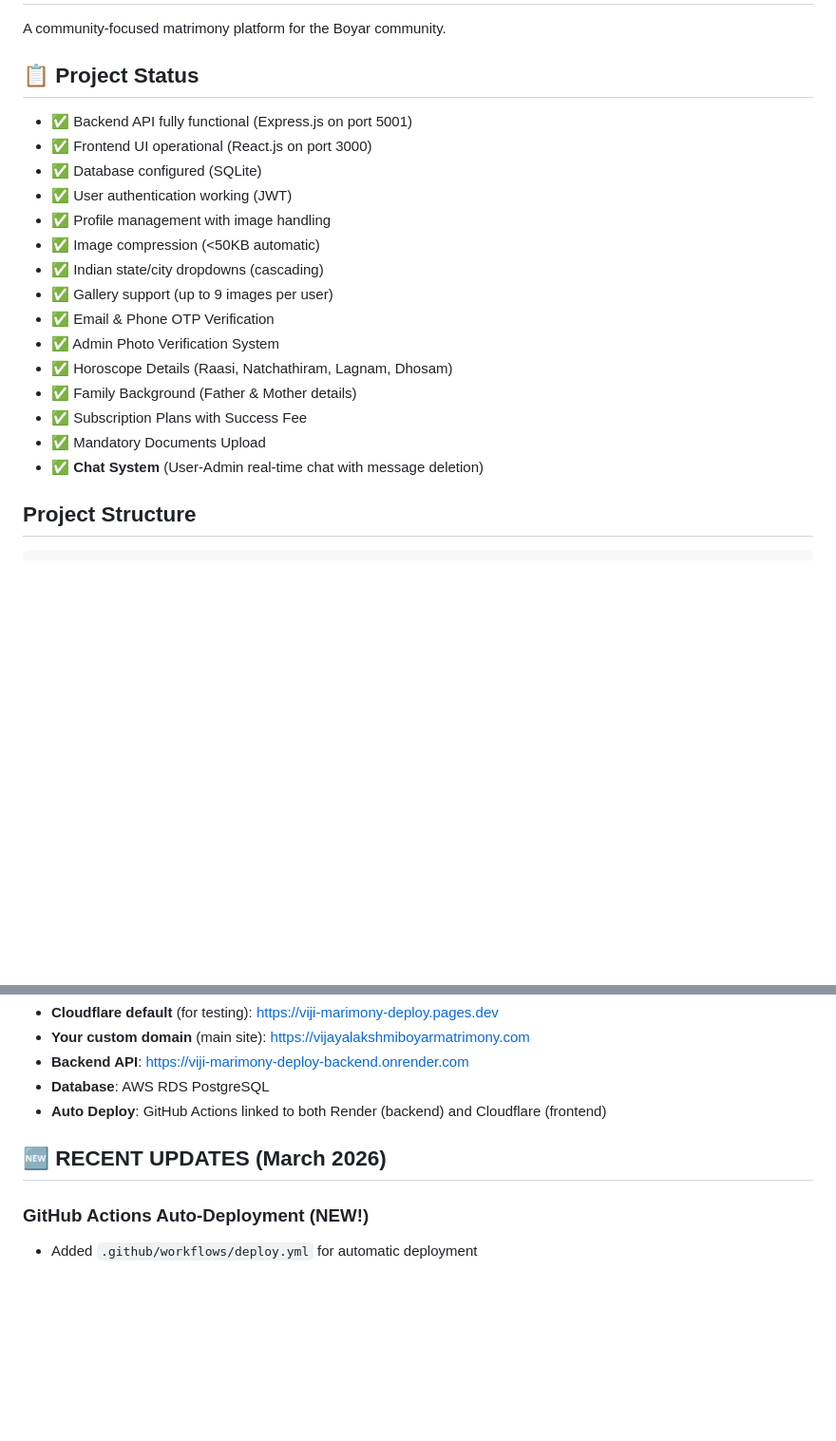
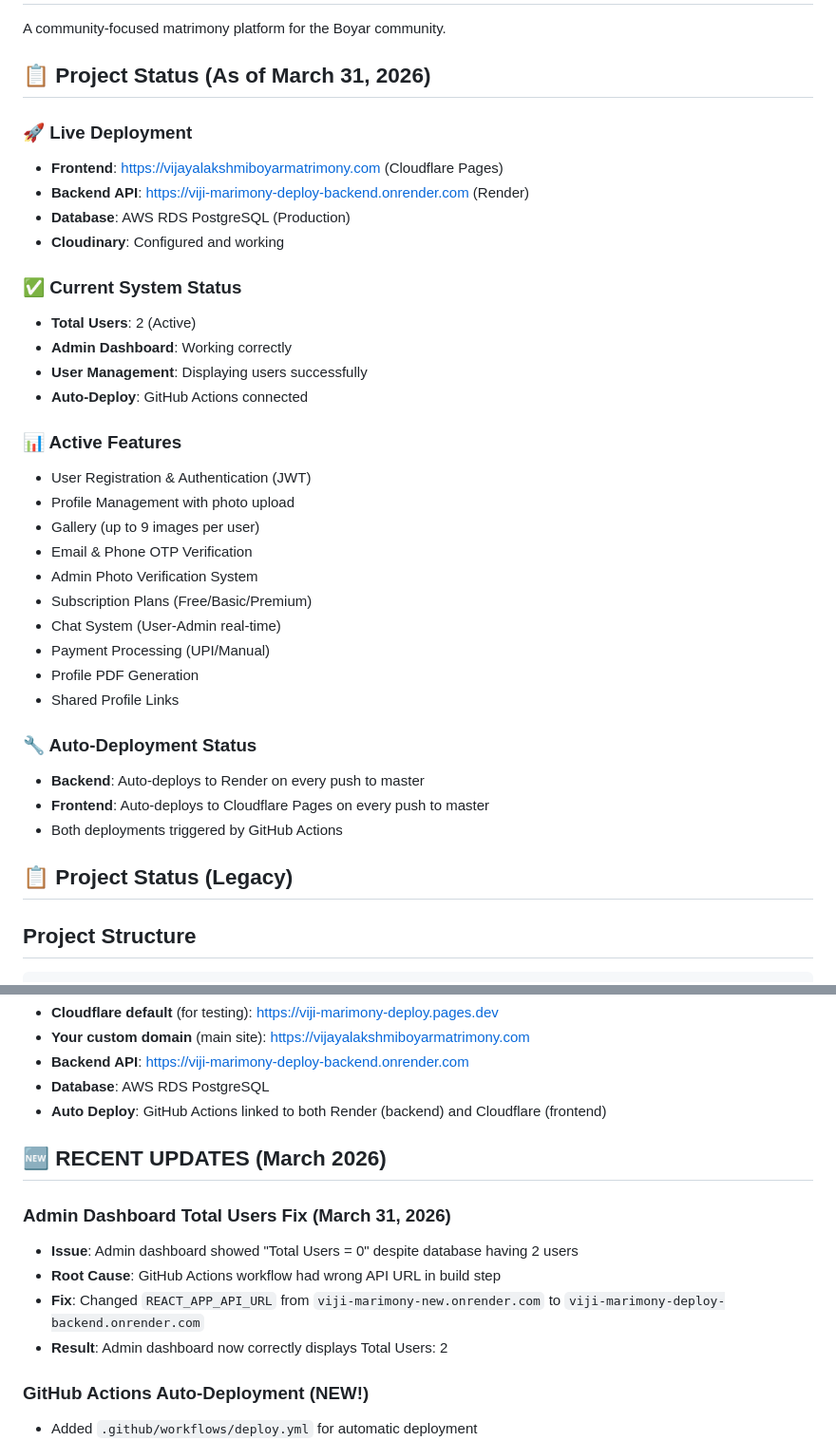
Before and after one commit to Jayakumar09/viji_marimony_deploy, a Markdown page: README.md, 2 parts joined by grey strips. Shown at 95% size. GitHub-like rendering; blank space fills up the shorter version.

Commit message:
Update README with current status as of March 31, 2026

```diff
--- a/README.md
+++ b/README.md
@@ -2,22 +2,38 @@
 
 A community-focused matrimony platform for the Boyar community.
 
-## 📋 Project Status
-- ✅ Backend API fully functional (Express.js on port 5001)
-- ✅ Frontend UI operational (React.js on port 3000)
-- ✅ Database configured (SQLite)
-- ✅ User authentication working (JWT)
-- ✅ Profile management with image handling
-- ✅ Image compression (<50KB automatic)
-- ✅ Indian state/city dropdowns (cascading)
-- ✅ Gallery support (up to 9 images per user)
-- ✅ Email & Phone OTP Verification
-- ✅ Admin Photo Verification System
-- ✅ Horoscope Details (Raasi, Natchathiram, Lagnam, Dhosam)
-- ✅ Family Background (Father & Mother details)
-- ✅ Subscription Plans with Success Fee
-- ✅ Mandatory Documents Upload
-- ✅ **Chat System** (User-Admin real-time chat with message deletion)
+## 📋 Project Status (As of March 31, 2026)
+
+### 🚀 Live Deployment
+- **Frontend**: https://vijayalakshmiboyarmatrimony.com (Cloudflare Pages)
+- **Backend API**: https://viji-marimony-deploy-backend.onrender.com (Render)
+- **Database**: AWS RDS PostgreSQL (Production)
+- **Cloudinary**: Configured and working
+
+### ✅ Current System Status
+- **Total Users**: 2 (Active)
+- **Admin Dashboard**: Working correctly
+- **User Management**: Displaying users successfully
+- **Auto-Deploy**: GitHub Actions connected
+
+### 📊 Active Features
+- User Registration & Authentication (JWT)
+- Profile Management with photo upload
+- Gallery (up to 9 images per user)
+- Email & Phone OTP Verification
+- Admin Photo Verification System
+- Subscription Plans (Free/Basic/Premium)
+- Chat System (User-Admin real-time)
+- Payment Processing (UPI/Manual)
+- Profile PDF Generation
+- Shared Profile Links
+
+### 🔧 Auto-Deployment Status
+- **Backend**: Auto-deploys to Render on every push to master
+- **Frontend**: Auto-deploys to Cloudflare Pages on every push to master
+- Both deployments triggered by GitHub Actions
+
+## 📋 Project Status (Legacy)
 
 ## Project Structure
 
@@ -440,6 +456,12 @@ Admin can now view images in full size before Approve/Reject:
 
 ## 🆕 RECENT UPDATES (March 2026)
 
+### Admin Dashboard Total Users Fix (March 31, 2026)
+- **Issue**: Admin dashboard showed "Total Users = 0" despite database having 2 users
+- **Root Cause**: GitHub Actions workflow had wrong API URL in build step
+- **Fix**: Changed `REACT_APP_API_URL` from `viji-marimony-new.onrender.com` to `viji-marimony-deploy-backend.onrender.com`
+- **Result**: Admin dashboard now correctly displays Total Users: 2
+
 ### GitHub Actions Auto-Deployment (NEW!)
 - Added `.github/workflows/deploy.yml` for automatic deployment
 - Backend auto-deploys to Render on every push to master
```
